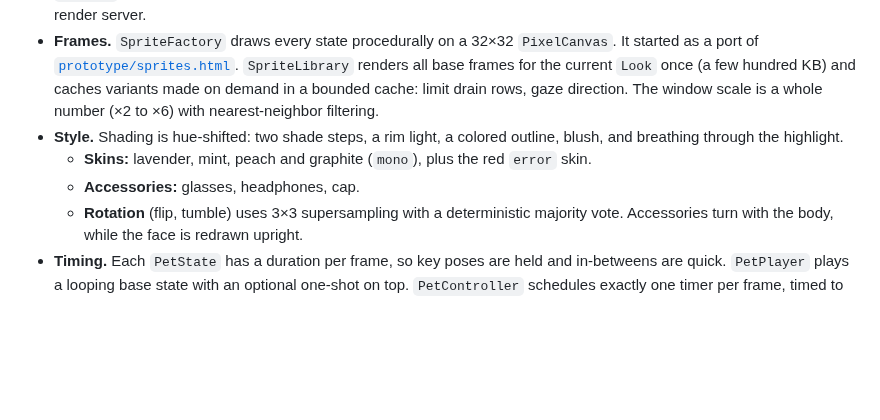
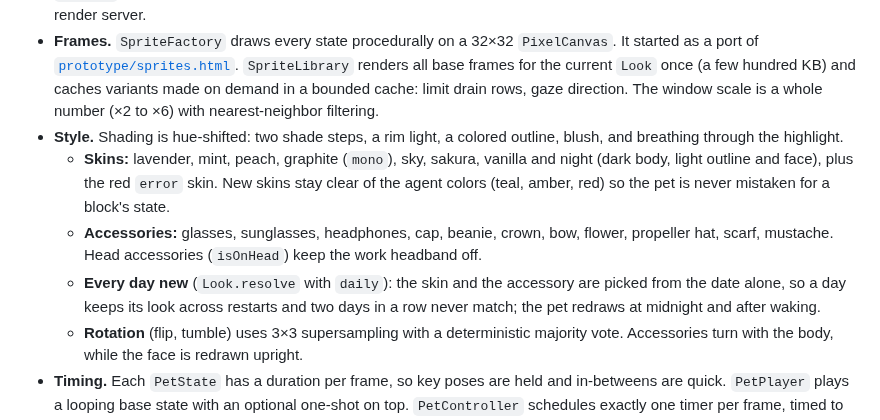
Before and after one commit to DiRaiks/pixel-pet, a Markdown page: docs/ARCHITECTURE.md, the part around the change. Drawn GitHub-style; blank space fills up the shorter version.

```diff
--- a/docs/ARCHITECTURE.md
+++ b/docs/ARCHITECTURE.md
@@ -187,8 +187,9 @@ Codex has hooks too, but they must be trusted one by one in its CLI, they replac
 - **Layers, not SpriteKit.** The spike measured SpriteKit at 2–8% CPU and about 125 MB. Swapping `CGImage`s in a `CALayer` costs 0.1–0.2% and about 12 MB. Window movement (throws, easing home) is done by Core Animation in the render server.
 - **Frames.** `SpriteFactory` draws every state procedurally on a 32×32 `PixelCanvas`. It started as a port of [`prototype/sprites.html`](prototype/sprites.html). `SpriteLibrary` renders all base frames for the current `Look` once (a few hundred KB) and caches variants made on demand in a bounded cache: limit drain rows, gaze direction. The window scale is a whole number (×2 to ×6) with nearest-neighbor filtering.
 - **Style.** Shading is hue-shifted: two shade steps, a rim light, a colored outline, blush, and breathing through the highlight.
-  - **Skins:** lavender, mint, peach and graphite (`mono`), plus the red `error` skin.
-  - **Accessories:** glasses, headphones, cap.
+  - **Skins:** lavender, mint, peach, graphite (`mono`), sky, sakura, vanilla and night (dark body, light outline and face), plus the red `error` skin. New skins stay clear of the agent colors (teal, amber, red) so the pet is never mistaken for a block's state.
+  - **Accessories:** glasses, sunglasses, headphones, cap, beanie, crown, bow, flower, propeller hat, scarf, mustache. Head accessories (`isOnHead`) keep the work headband off.
+  - **Every day new** (`Look.resolve` with `daily`): the skin and the accessory are picked from the date alone, so a day keeps its look across restarts and two days in a row never match; the pet redraws at midnight and after waking.
   - **Rotation** (flip, tumble) uses 3×3 supersampling with a deterministic majority vote. Accessories turn with the body, while the face is redrawn upright.
 - **Timing.** Each `PetState` has a duration per frame, so key poses are held and in-betweens are quick. `PetPlayer` plays a looping base state with an optional one-shot on top. `PetController` schedules exactly one timer per frame, timed to the end of the current frame, with a tolerance of 25% capped at 50 ms. While agent blocks are visible, the clock also keeps their shared 10 Hz beat. The timer stops entirely while the pet is hidden or occluded, or frozen under Reduce Motion.
 - **Agent stack.** `AgentStack` draws the 3×3 blocks on a separate 32×32 overlay: Claude Code at x 27–29 to the right of the body, Codex mirrored at x 2–4 on the left, each with its subagent dot on the outer side. Poses the pet holds while agents run keep clear of both columns (a test checks the left one). At home the stack is hidden, and the menu-bar counter stands in for it.
```
Also changed, not shown: CHANGELOG.md (+1 -0 lines), README.md (+5 -3 lines), docs/images/accessories-1.png (added), docs/images/accessories-2.png (added), docs/images/looks.png, 6 other files.
